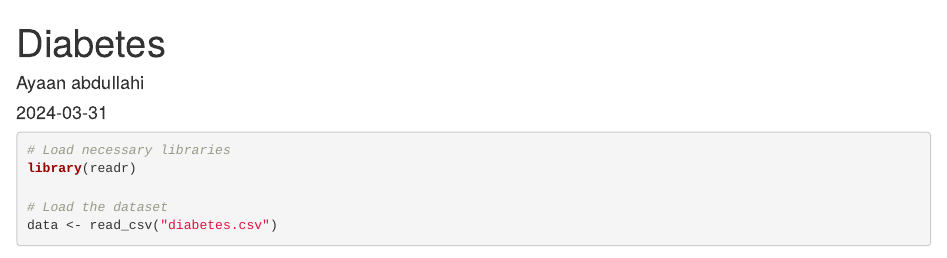
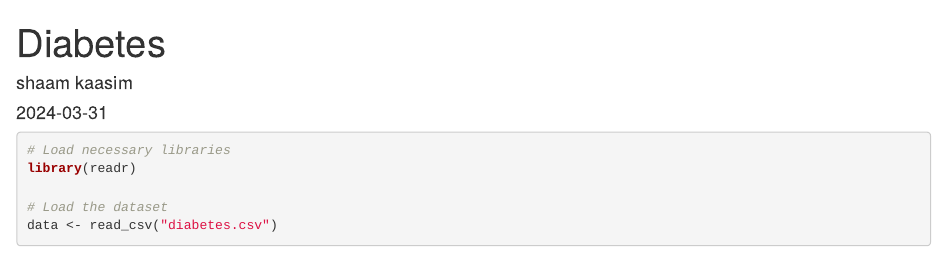
Before and after one commit to AmiinBoss/diebates, an R Markdown document (diabetes .rmd): the page in a window 1100 px wide, from its top. Rendered offline with R 4.5, knitr and Pandoc, with nearby package versions; code that draws random numbers runs with fixed seeds of ours; some code elsewhere in the file could not run offline.

Commit message:
Update diabetes .rmd

```diff
--- a/diabetes .rmd
+++ b/diabetes .rmd
@@ -1,6 +1,6 @@
 ---
 title: "Diabetes"
-author: "Ayaan abdullahi"
+author: "shaam kaasim"
 date: "2024-03-31"
 output: html_document
 ---
```
